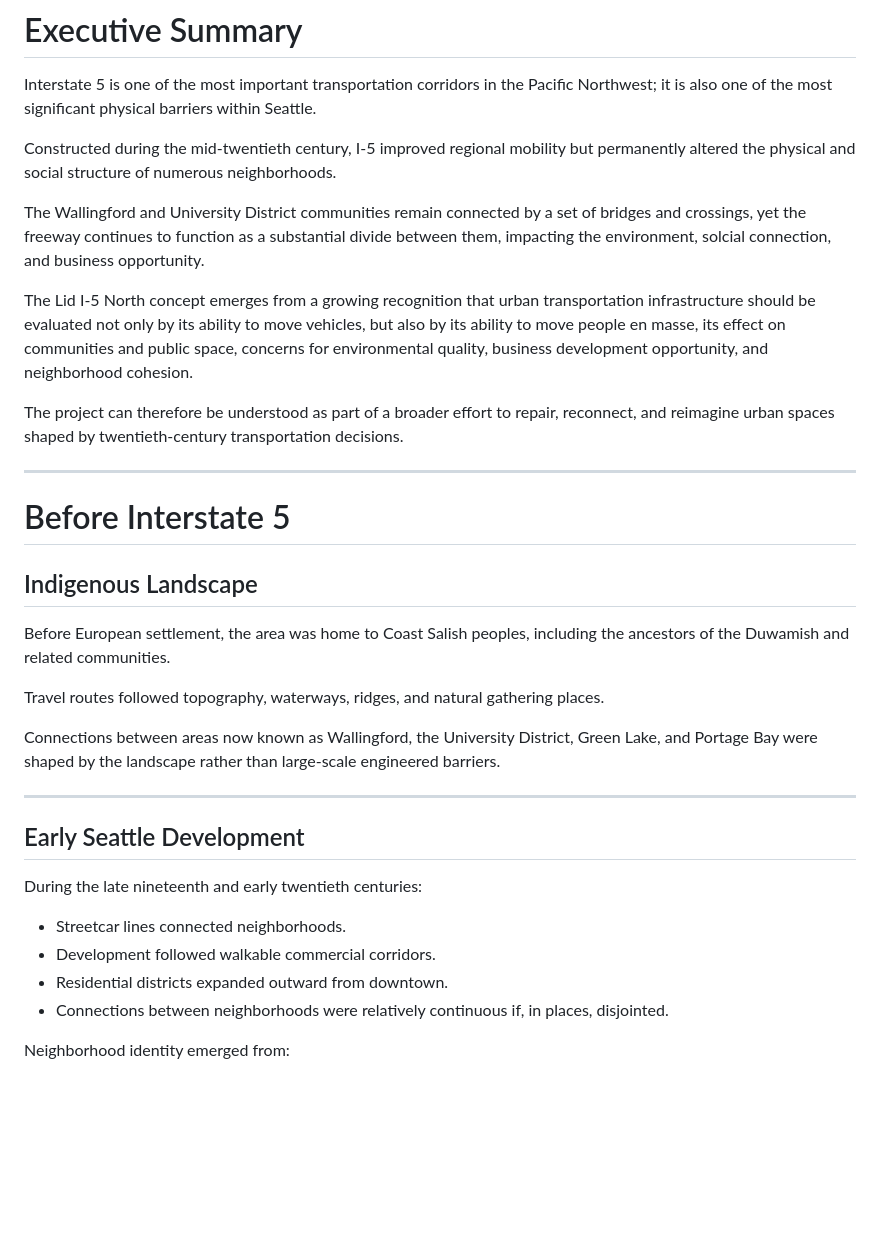
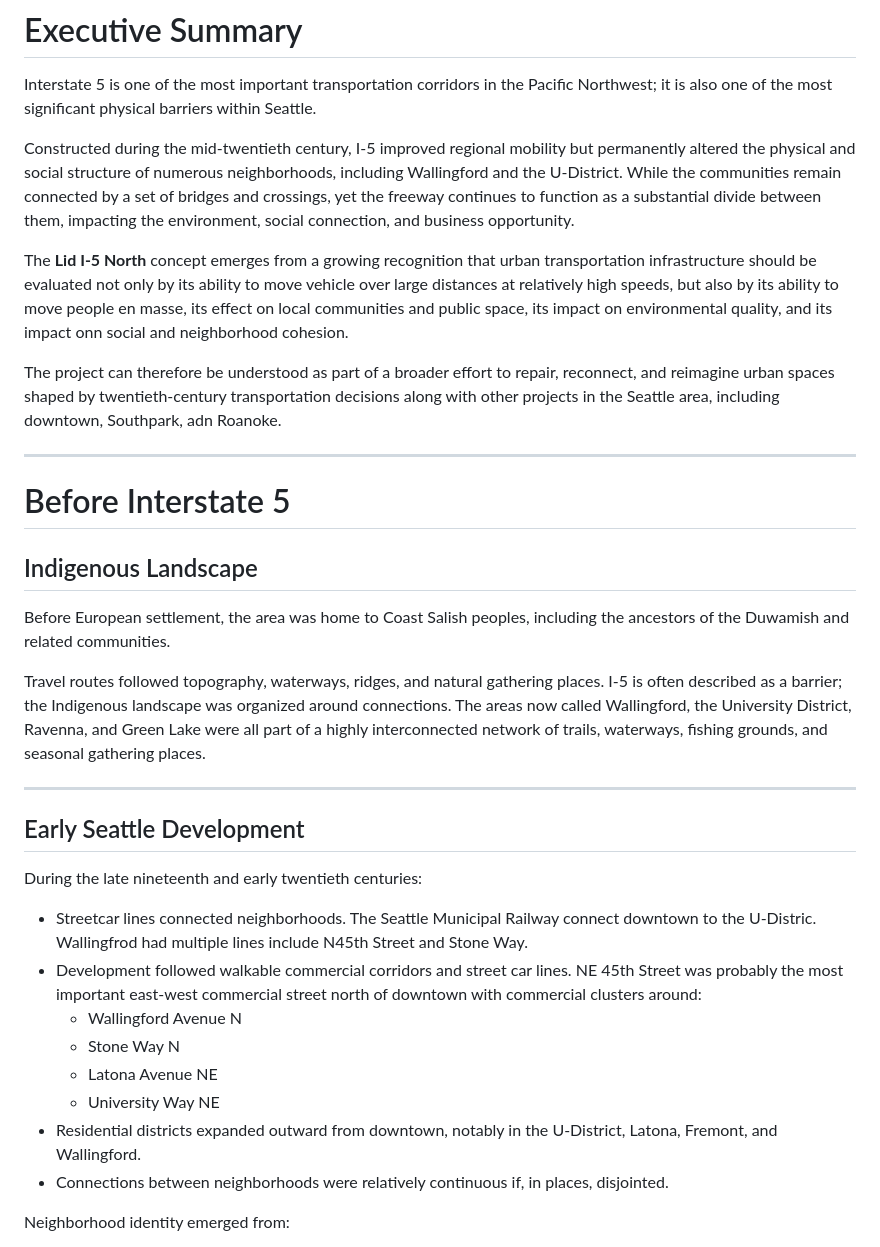
Before and after one commit to ww44ss/Lid-I5-North, a Markdown page: PROJECT_HISTORY_AND_CONTEXT.md, the part around the change. GitHub-like rendering; blank space fills up the shorter version.

Commit message:
Update PROJECT_HISTORY_AND_CONTEXT.md
Neighborhood history updates.

```diff
--- a/PROJECT_HISTORY_AND_CONTEXT.md
+++ b/PROJECT_HISTORY_AND_CONTEXT.md
@@ -23,13 +23,11 @@ The document is intended to provide context for project participants, elected of
 
 Interstate 5 is one of the most important transportation corridors in the Pacific Northwest; it is also one of the most significant physical barriers within Seattle.
 
-Constructed during the mid-twentieth century, I-5 improved regional mobility but permanently altered the physical and social structure of numerous neighborhoods.
+Constructed during the mid-twentieth century, I-5 improved regional mobility but permanently altered the physical and social structure of numerous neighborhoods, including Wallingford and the U-District. While the communities remain connected by a set of bridges and crossings, yet the freeway continues to function as a substantial divide between them, impacting the environment, social connection, and business opportunity.
 
-The Wallingford and University District communities remain connected by a set of bridges and crossings, yet the freeway continues to function as a substantial divide between them, impacting the environment, solcial connection, and business opportunity.
+The **Lid I-5 North** concept emerges from a growing recognition that urban transportation infrastructure should be evaluated not only by its ability to move vehicle over large distances at relatively high speeds, but also by its ability to move people en masse, its effect on local communities and public space, its impact on environmental quality, and its impact onn social and neighborhood cohesion.
 
-The Lid I-5 North concept emerges from a growing recognition that urban transportation infrastructure should be evaluated not only by its ability to move vehicles, but also by its ability to move people en masse, its effect on communities and public space, concerns for environmental quality, business development opportunity, and neighborhood cohesion.
-
-The project can therefore be understood as part of a broader effort to repair, reconnect, and reimagine urban spaces shaped by twentieth-century transportation decisions.
+The project can therefore be understood as part of a broader effort to repair, reconnect, and reimagine urban spaces shaped by twentieth-century transportation decisions along with other projects in the Seattle area, including downtown, Southpark, adn Roanoke.
 
 ---
 
@@ -39,9 +37,8 @@ The project can therefore be understood as part of a broader effort to repair, r
 
 Before European settlement, the area was home to Coast Salish peoples, including the ancestors of the Duwamish and related communities.
 
-Travel routes followed topography, waterways, ridges, and natural gathering places.
+Travel routes followed topography, waterways, ridges, and natural gathering places. I-5 is often described as a barrier; the Indigenous landscape was organized around connections. The areas now called Wallingford, the University District, Ravenna, and Green Lake were all part of a highly interconnected network of trails, waterways, fishing grounds, and seasonal gathering places.
 
-Connections between areas now known as Wallingford, the University District, Green Lake, and Portage Bay were shaped by the landscape rather than large-scale engineered barriers.
 
 ---
 
@@ -49,9 +46,13 @@ Connections between areas now known as Wallingford, the University District, Gre
 
 During the late nineteenth and early twentieth centuries:
 
-- Streetcar lines connected neighborhoods.
-- Development followed walkable commercial corridors.
-- Residential districts expanded outward from downtown.
+- Streetcar lines connected neighborhoods. The Seattle Municipal Railway connect downtown to the U-Distric. Wallingfrod had multiple lines include N45th Street and Stone Way.
+- Development followed walkable commercial corridors and street car lines. NE 45th Street was probably the most important east-west commercial street north of downtown with commercial clusters around:
+    * Wallingford Avenue N
+    * Stone Way N
+    * Latona Avenue NE
+    * University Way NE
+- Residential districts expanded outward from downtown, notably in the U-District, Latona, Fremont, and Wallingford.
 - Connections between neighborhoods were relatively continuous if, in places, disjointed.
 
 Neighborhood identity emerged from:
```
